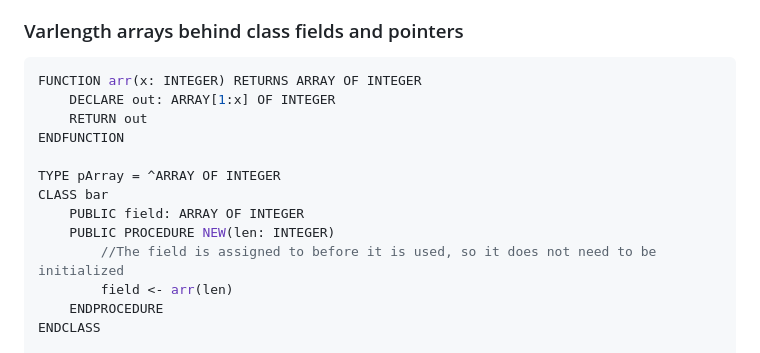
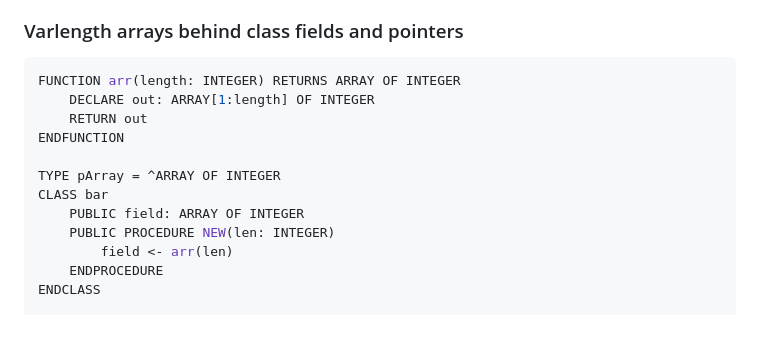
Before and after one commit to BalaM314/soodocode, a Markdown page: docs/features.md, the part around one of its changes. Rendered like a GitHub page; blank space fills up the shorter version.

````diff
--- a/docs/features.md
+++ b/docs/features.md
@@ -233,8 +275,8 @@ OUTPUT LENGTH(x.field)
 ### Varlength arrays behind class fields and pointers
 
 ```js
-FUNCTION arr(x: INTEGER) RETURNS ARRAY OF INTEGER
-	DECLARE out: ARRAY[1:x] OF INTEGER
+FUNCTION arr(length: INTEGER) RETURNS ARRAY OF INTEGER
+	DECLARE out: ARRAY[1:length] OF INTEGER
 	RETURN out
 ENDFUNCTION
 
@@ -242,7 +284,6 @@ TYPE pArray = ^ARRAY OF INTEGER
 CLASS bar
 	PUBLIC field: ARRAY OF INTEGER
 	PUBLIC PROCEDURE NEW(len: INTEGER)
-		//The field is assigned to before it is used, so it does not need to be initialized
 		field <- arr(len)
 	ENDPROCEDURE
 ENDCLASS
````
Also changed, not shown: other parts of docs/features.md (+49 -7 lines).
